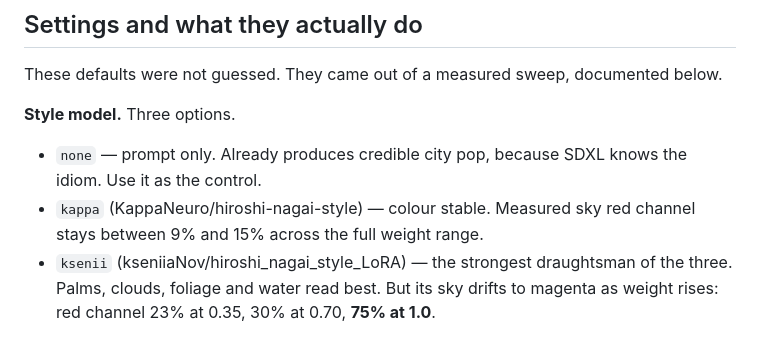
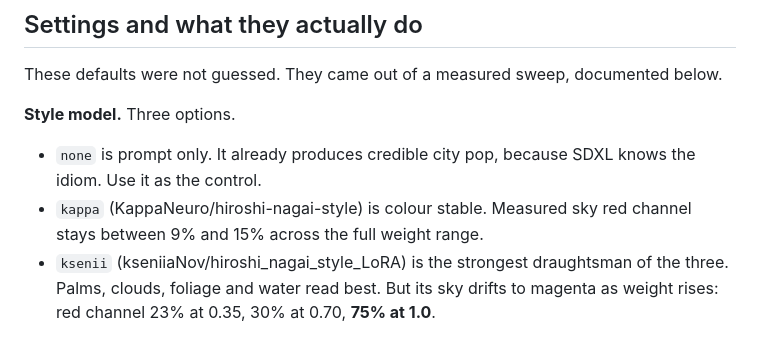
Before and after one commit to snuri00/retro-pop-generator, a Markdown page: README.md, the part around the change. Drawn GitHub-style.

Commit message:
Rewrite dash punctuation in the README as plain sentences

```diff
--- a/README.md
+++ b/README.md
@@ -24,11 +24,11 @@ below.
 
 **Style model.** Three options.
 
-- `none` — prompt only. Already produces credible city pop, because SDXL knows
-  the idiom. Use it as the control.
-- `kappa` (KappaNeuro/hiroshi-nagai-style) — colour stable. Measured sky red
+- `none` is prompt only. It already produces credible city pop, because SDXL
+  knows the idiom. Use it as the control.
+- `kappa` (KappaNeuro/hiroshi-nagai-style) is colour stable. Measured sky red
   channel stays between 9% and 15% across the full weight range.
-- `ksenii` (kseniiaNov/hiroshi_nagai_style_LoRA) — the strongest draughtsman of
+- `ksenii` (kseniiaNov/hiroshi_nagai_style_LoRA) is the strongest draughtsman of
   the three. Palms, clouds, foliage and water read best. But its sky drifts to
   magenta as weight rises: red channel 23% at 0.35, 30% at 0.70, **75% at 1.0**.
 
```
